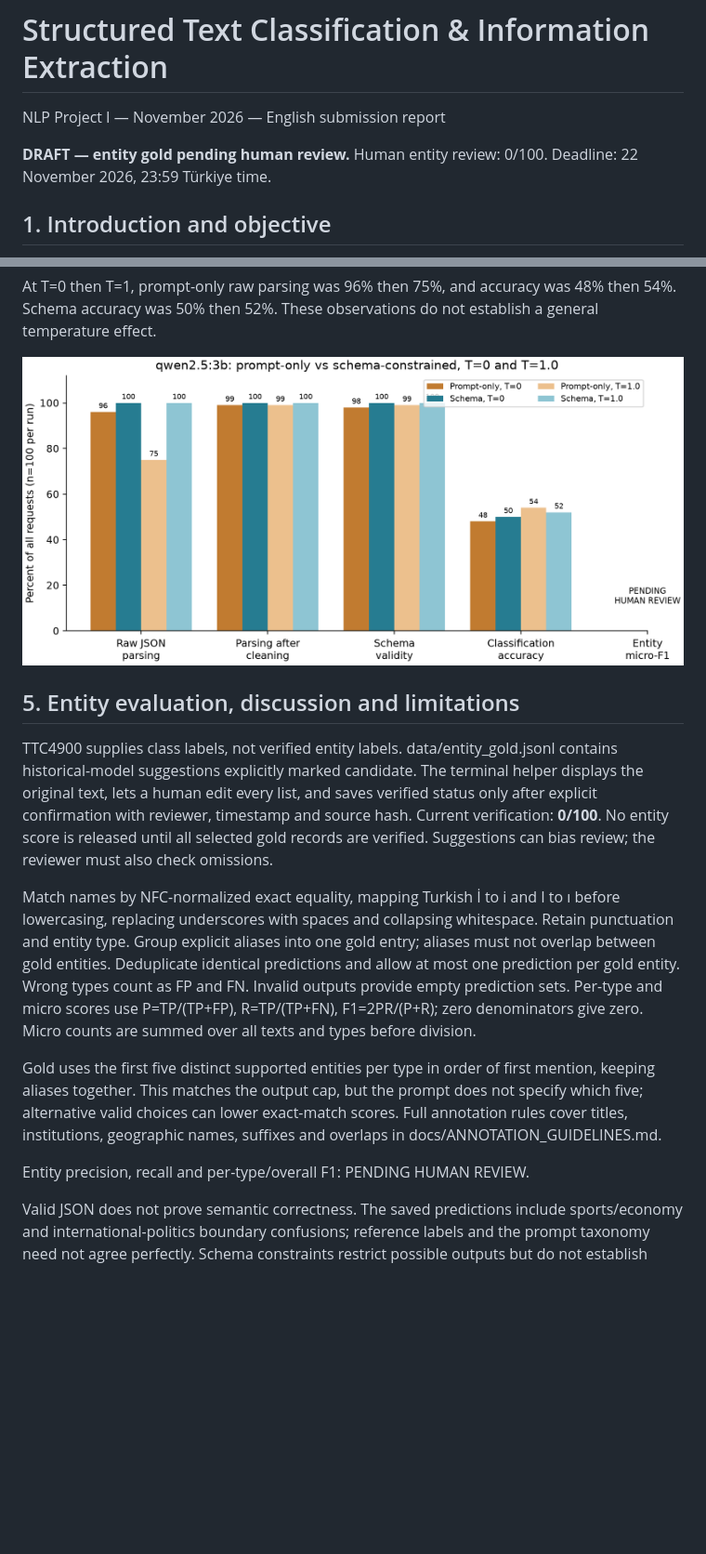
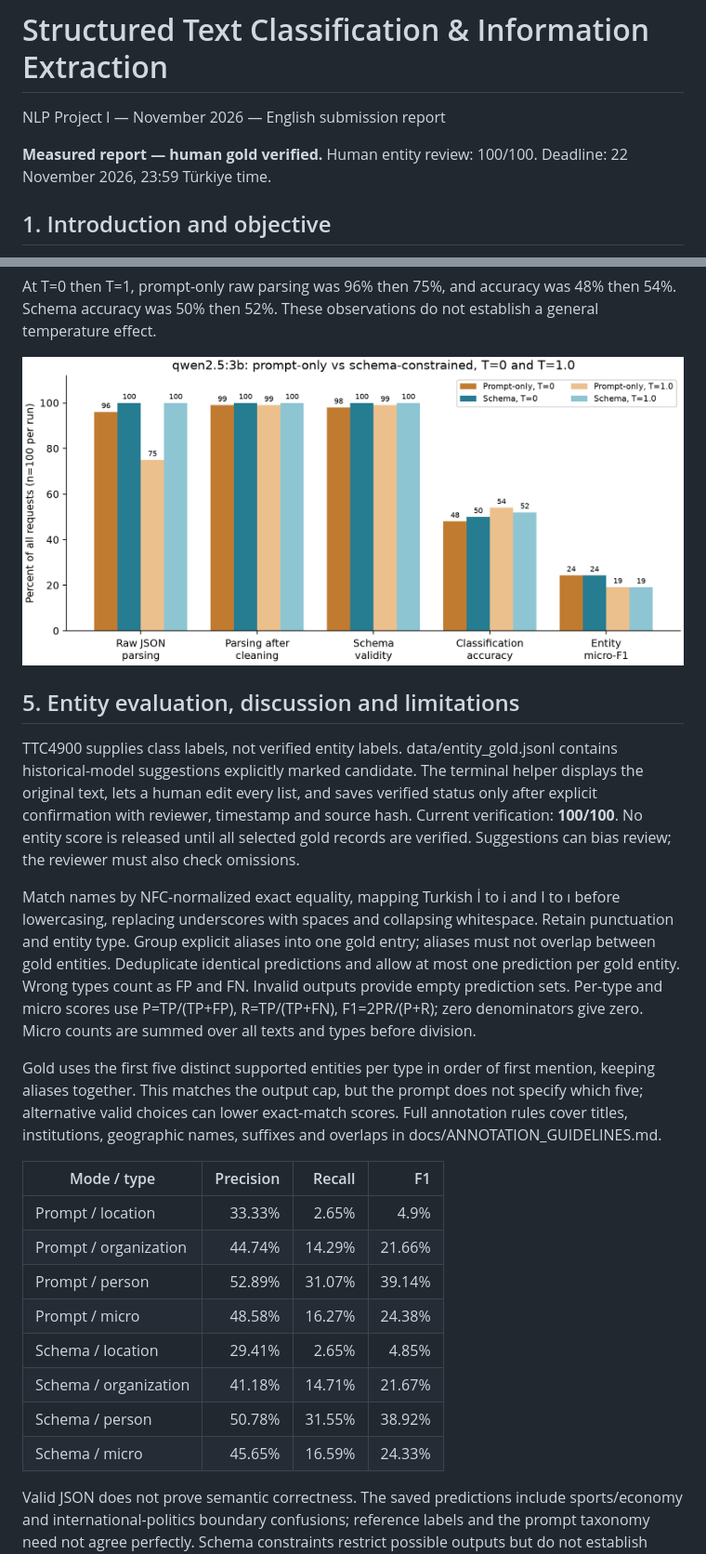
Before and after one commit to emrehann17/structured-text-project, a Markdown page: report/technical_report.md, 2 parts joined by grey strips. Shown at 93% size. Drawn GitHub-style; pictures changed too: results/figures/mode_temperature_comparison.png; blank space fills up the shorter version.

```diff
--- a/report/technical_report.md
+++ b/report/technical_report.md
@@ -2,7 +2,7 @@
 
 NLP Project I — November 2026 — English submission report
 
-**DRAFT — entity gold pending human review.** Human entity review: 0/100. Deadline: 22 November 2026, 23:59 Türkiye time.
+**Measured report — human gold verified.** Human entity review: 100/100. Deadline: 22 November 2026, 23:59 Türkiye time.
 
 ## 1. Introduction and objective
 
@@ -59,13 +59,23 @@ At T=0 then T=1, prompt-only raw parsing was 96% then 75%, and accuracy was 48%
 
 ## 5. Entity evaluation, discussion and limitations
 
-TTC4900 supplies class labels, not verified entity labels. data/entity_gold.jsonl contains historical-model suggestions explicitly marked candidate. The terminal helper displays the original text, lets a human edit every list, and saves verified status only after explicit confirmation with reviewer, timestamp and source hash. Current verification: **0/100**. No entity score is released until all selected gold records are verified. Suggestions can bias review; the reviewer must also check omissions.
+TTC4900 supplies class labels, not verified entity labels. data/entity_gold.jsonl contains historical-model suggestions explicitly marked candidate. The terminal helper displays the original text, lets a human edit every list, and saves verified status only after explicit confirmation with reviewer, timestamp and source hash. Current verification: **100/100**. No entity score is released until all selected gold records are verified. Suggestions can bias review; the reviewer must also check omissions.
 
 Match names by NFC-normalized exact equality, mapping Turkish İ to i and I to ı before lowercasing, replacing underscores with spaces and collapsing whitespace. Retain punctuation and entity type. Group explicit aliases into one gold entry; aliases must not overlap between gold entities. Deduplicate identical predictions and allow at most one prediction per gold entity. Wrong types count as FP and FN. Invalid outputs provide empty prediction sets. Per-type and micro scores use P=TP/(TP+FP), R=TP/(TP+FN), F1=2PR/(P+R); zero denominators give zero. Micro counts are summed over all texts and types before division.
 
 Gold uses the first five distinct supported entities per type in order of first mention, keeping aliases together. This matches the output cap, but the prompt does not specify which five; alternative valid choices can lower exact-match scores. Full annotation rules cover titles, institutions, geographic names, suffixes and overlaps in docs/ANNOTATION_GUIDELINES.md.
 
-Entity precision, recall and per-type/overall F1: PENDING HUMAN REVIEW.
+| Mode / type | Precision | Recall | F1 |
+|---|---:|---:|---:|
+| Prompt / location | 33.33% | 2.65% | 4.9% |
+| Prompt / organization | 44.74% | 14.29% | 21.66% |
+| Prompt / person | 52.89% | 31.07% | 39.14% |
+| Prompt / micro | 48.58% | 16.27% | 24.38% |
+| Schema / location | 29.41% | 2.65% | 4.85% |
+| Schema / organization | 41.18% | 14.71% | 21.67% |
+| Schema / person | 50.78% | 31.55% | 38.92% |
+| Schema / micro | 45.65% | 16.59% | 24.33% |
+
 
 Valid JSON does not prove semantic correctness. The saved predictions include sports/economy and international-politics boundary confusions; reference labels and the prompt taxonomy need not agree perfectly. Schema constraints restrict possible outputs but do not establish entity truth. Entity accuracy effects remain unknown until review is complete. A fixed seed does not remove runtime nondeterminism; temperature findings describe one realization per condition, not a universal trend. Quantization, software, hardware and prompt changes can affect reproducibility. Model pretraining overlap with TTC4900 is unknown.
 
```
Also changed, not shown: other parts of report/technical_report.md (+1 -1 lines), README.md (+6 -3 lines), docs/ANNOTATION_GUIDELINES.md (+8 -1 lines), 7 other files.
